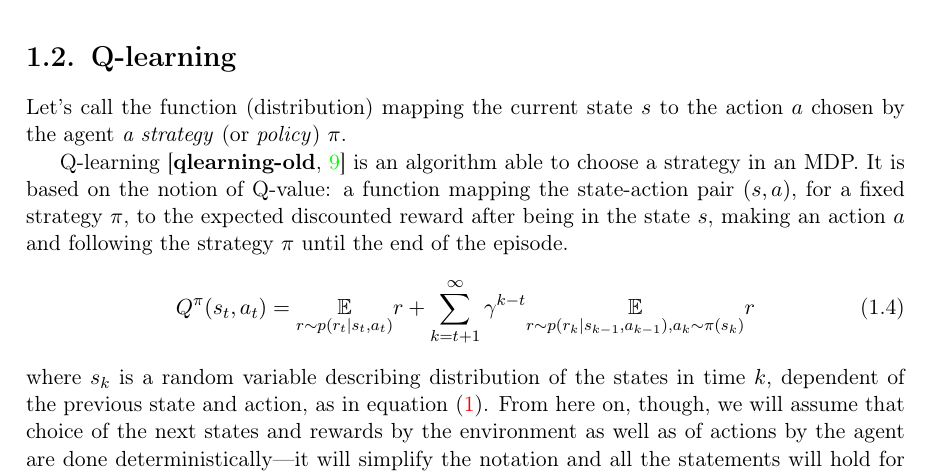
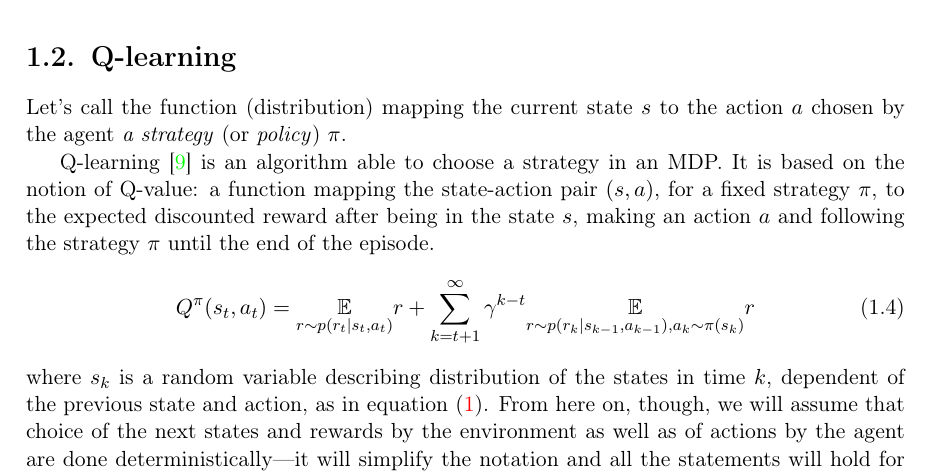
Before and after one commit to sygi/ms-thesis, a LaTeX thesis (main.tex, which reads foundations.tex): part of page 11 of 46, cut so that both start at the same text. The pictures show the PDF file main.pdf that the author committed with the source.

Commit message:
final, final version

```diff
--- a/foundations.tex
+++ b/foundations.tex
@@ -51,7 +51,7 @@ It is worth noting that the algorithms based on Markov property (TD-learning, Q-
 \section{Q-learning}\label{qlearning}
 Let's call the function (distribution) mapping the current state~$s$ to the action~$a$ chosen by the agent \emph{a~strategy} (or \emph{policy})~$\pi$.
 
-Q-learning~\cite{qlearning, qlearning-old} is an algorithm able to choose a strategy in an MDP. It is based on the notion of Q-value: a function mapping the state-action~pair~$(s, a)$, for a fixed strategy~$\pi$, to the expected discounted reward after being in the state~$s$, making an action~$a$ and following the strategy~$\pi$ until the end of the episode.
+Q-learning~\cite{qlearning} is an algorithm able to choose a strategy in an MDP. It is based on the notion of Q-value: a function mapping the state-action~pair~$(s, a)$, for a fixed strategy~$\pi$, to the expected discounted reward after being in the state~$s$, making an action~$a$ and following the strategy~$\pi$ until the end of the episode.
 \begin{equation}\label{q-value}
   Q^\pi(s_t, a_t) = \underset{r\sim p(r_t | s_t, a_t)}{\mathbb{E}} r + \sum_{k=t+1}^\infty \gamma^{k-t}\underset{r\sim p(r_k|s_{k-1}, a_{k-1}), a_k\sim \pi(s_k)}{\mathbb{E}} r
 \end{equation}
```
Also changed, not shown: main.pdf.
